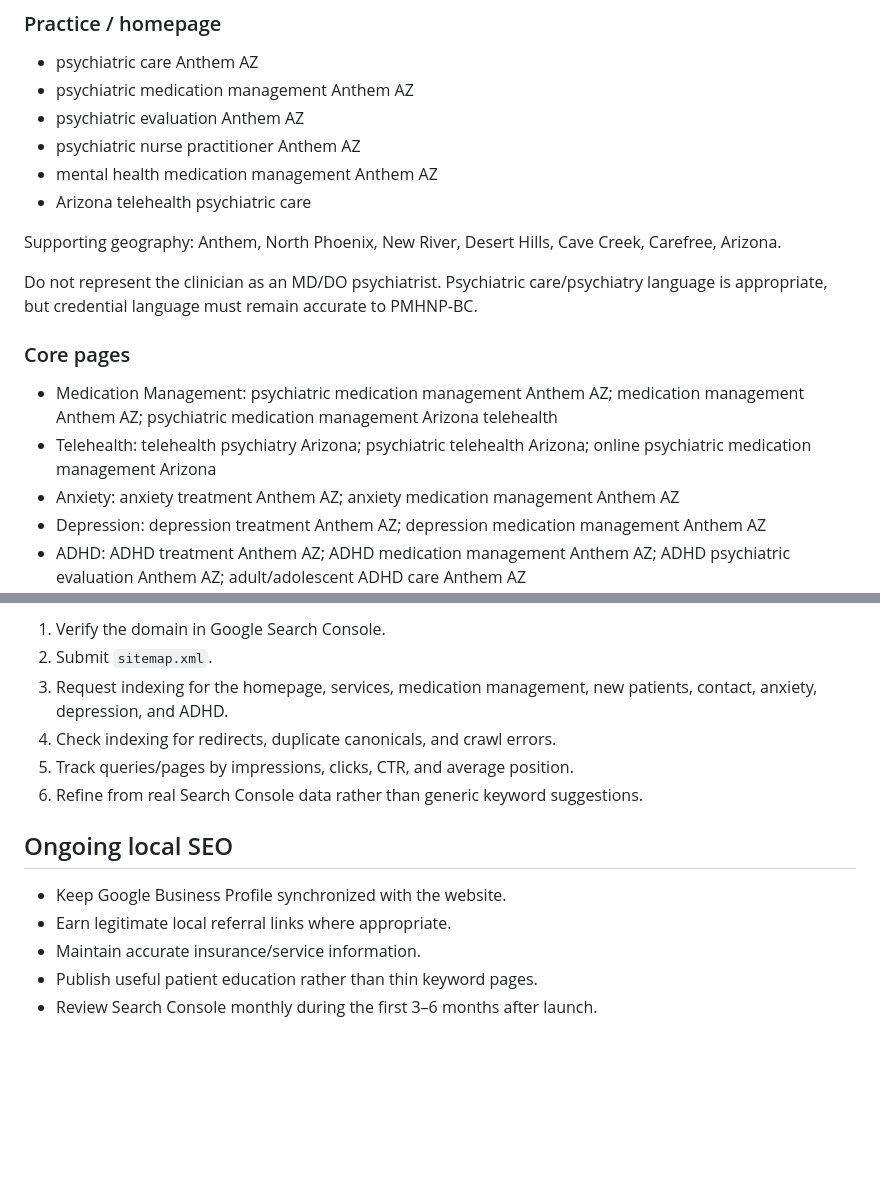
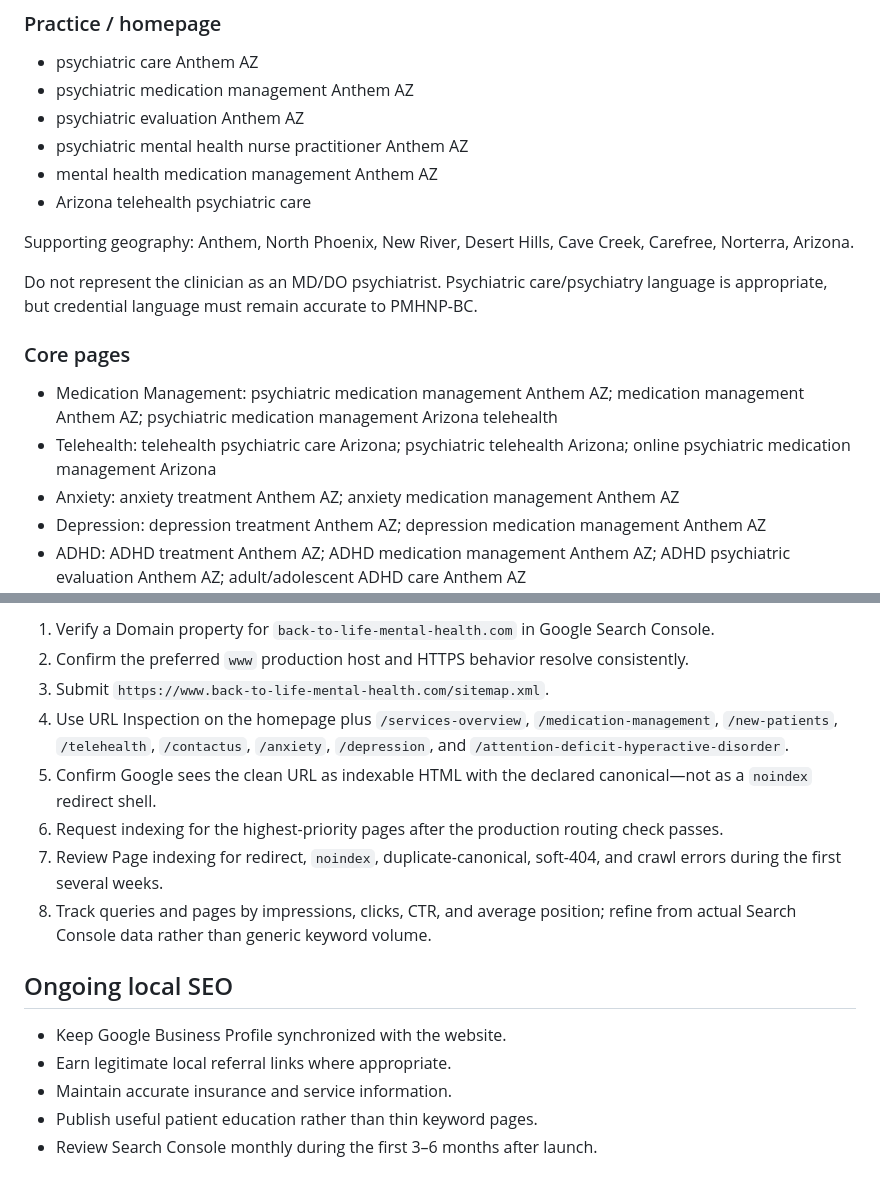
Before and after one commit to Logancarton/Back-to-Life-Mental-Health, a Markdown page: SEO_PRELAUNCH.md, 2 parts joined by grey strips. Drawn GitHub-style; blank space fills up the shorter version.

```diff
--- a/SEO_PRELAUNCH.md
+++ b/SEO_PRELAUNCH.md
@@ -28,17 +61,17 @@ Use naturally; do not keyword-stuff.
 - psychiatric care Anthem AZ
 - psychiatric medication management Anthem AZ
 - psychiatric evaluation Anthem AZ
-- psychiatric nurse practitioner Anthem AZ
+- psychiatric mental health nurse practitioner Anthem AZ
 - mental health medication management Anthem AZ
 - Arizona telehealth psychiatric care
 
-Supporting geography: Anthem, North Phoenix, New River, Desert Hills, Cave Creek, Carefree, Arizona.
+Supporting geography: Anthem, North Phoenix, New River, Desert Hills, Cave Creek, Carefree, Norterra, Arizona.
 
 Do not represent the clinician as an MD/DO psychiatrist. Psychiatric care/psychiatry language is appropriate, but credential language must remain accurate to PMHNP-BC.
 
 ### Core pages
 - Medication Management: psychiatric medication management Anthem AZ; medication management Anthem AZ; psychiatric medication management Arizona telehealth
-- Telehealth: telehealth psychiatry Arizona; psychiatric telehealth Arizona; online psychiatric medication management Arizona
+- Telehealth: telehealth psychiatric care Arizona; psychiatric telehealth Arizona; online psychiatric medication management Arizona
 - Anxiety: anxiety treatment Anthem AZ; anxiety medication management Anthem AZ
 - Depression: depression treatment Anthem AZ; depression medication management Anthem AZ
 - ADHD: ADHD treatment Anthem AZ; ADHD medication management Anthem AZ; ADHD psychiatric evaluation Anthem AZ; adult/adolescent ADHD care Anthem AZ
@@ -103,15 +144,17 @@ Only add truthful fields. Do not invent business hours, prices, credentials, coo
 
-1. Verify the domain in Google Search Console.
-2. Submit `sitemap.xml`.
-3. Request indexing for the homepage, services, medication management, new patients, contact, anxiety, depression, and ADHD.
-4. Check indexing for redirects, duplicate canonicals, and crawl errors.
-5. Track queries/pages by impressions, clicks, CTR, and average position.
-6. Refine from real Search Console data rather than generic keyword suggestions.
+1. Verify a Domain property for `back-to-life-mental-health.com` in Google Search Console.
+2. Confirm the preferred `www` production host and HTTPS behavior resolve consistently.
+3. Submit `https://www.back-to-life-mental-health.com/sitemap.xml`.
+4. Use URL Inspection on the homepage plus `/services-overview`, `/medication-management`, `/new-patients`, `/telehealth`, `/contactus`, `/anxiety`, `/depression`, and `/attention-deficit-hyperactive-disorder`.
+5. Confirm Google sees the clean URL as indexable HTML with the declared canonical—not as a `noindex` redirect shell.
+6. Request indexing for the highest-priority pages after the production routing check passes.
+7. Review Page indexing for redirect, `noindex`, duplicate-canonical, soft-404, and crawl errors during the first several weeks.
+8. Track queries and pages by impressions, clicks, CTR, and average position; refine from actual Search Console data rather than generic keyword volume.
 
 ## Ongoing local SEO
 
 - Keep Google Business Profile synchronized with the website.
 - Earn legitimate local referral links where appropriate.
-- Maintain accurate insurance/service information.
+- Maintain accurate insurance and service information.
 - Publish useful patient education rather than thin keyword pages.
 - Review Search Console monthly during the first 3–6 months after launch.
```
Also changed, not shown: other parts of SEO_PRELAUNCH.md (+78 -37 lines).
